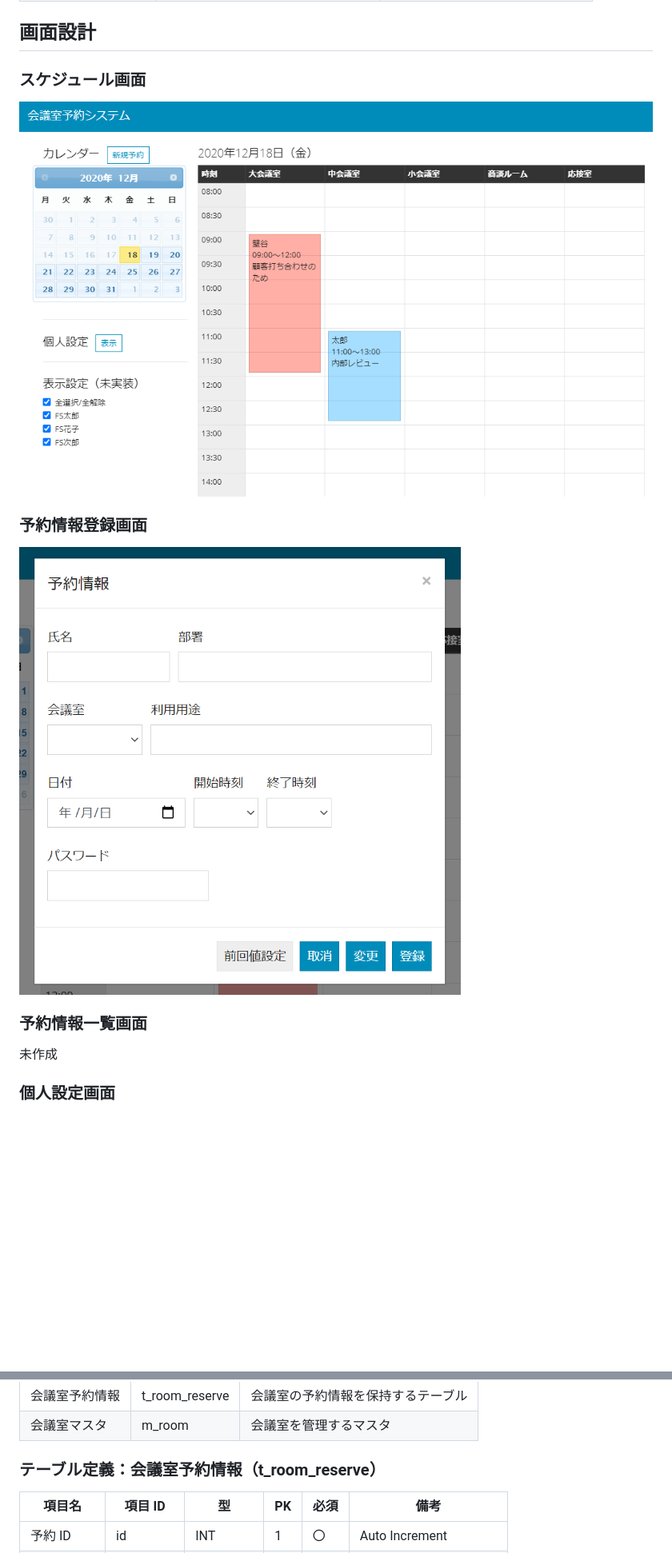
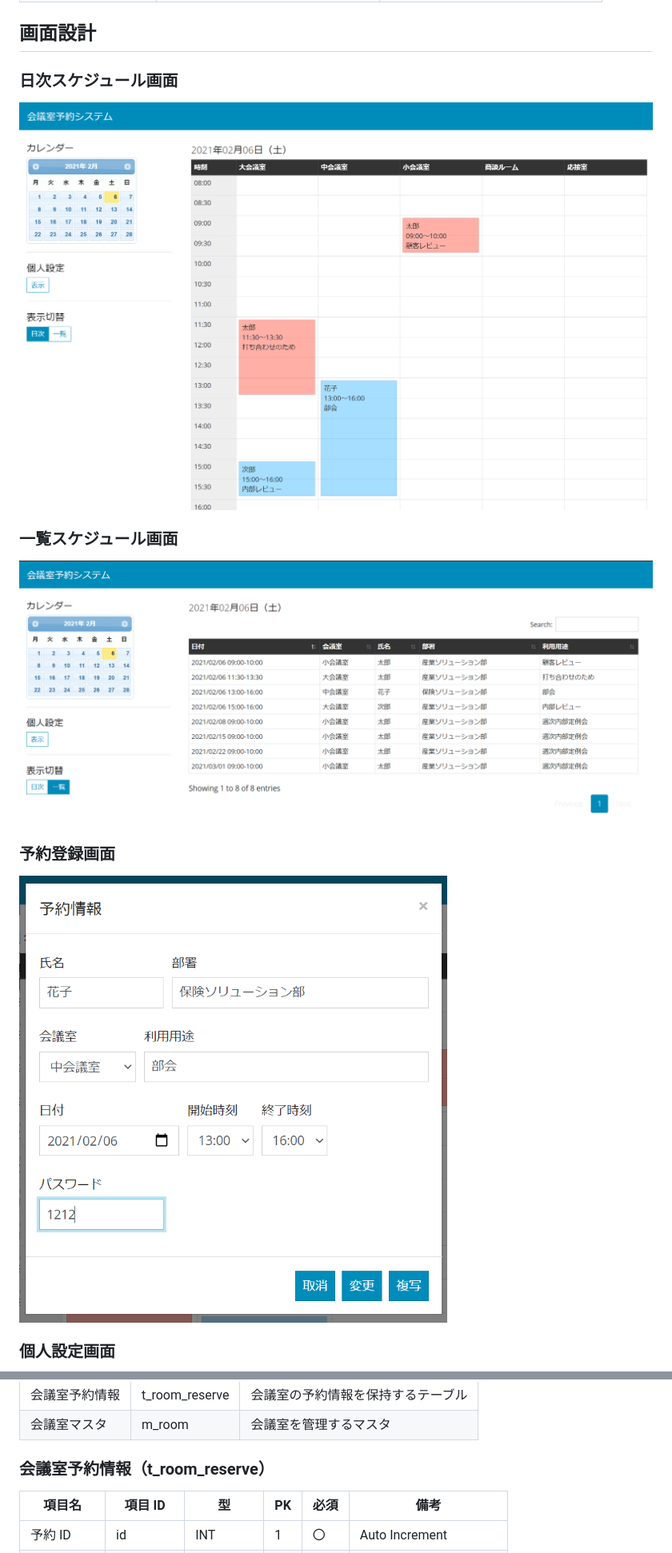
Before and after one commit to around7days/reserve-room, a Markdown page: 設計書/設計書.md, 2 parts joined by grey strips. Shown: that part at 80% size. GitHub-like rendering; pictures changed too: 設計書/画面1.png, 設計書/画面2.png, 設計書/画面4.png (added); blank space fills up the shorter version.

```diff
--- a/設計書/設計書.md
+++ b/設計書/設計書.md
@@ -15,17 +17,19 @@
 
 ## 画面設計
 
-### スケジュール画面
+### 日次スケジュール画面
 
 <img src="./画面1.png" alt="画面1" style="zoom: 80%;" />
 
-### 予約情報登録画面
+### 一覧スケジュール画面
+
+<img src="./画面4.png" alt="画面4" style="zoom:80%;" />
+
+<div style="page-break-before:always"></div>
+
+### 予約登録画面
 
 <img src="./画面2.png" alt="画面2" style="zoom:50%;" />
 
-### 予約情報一覧画面
-
-未作成
-
 ### 個人設定画面
 
@@ -52,7 +61,7 @@
 | 会議室予約情報 | t_room_reserve | 会議室の予約情報を保持するテーブル |
 | 会議室マスタ   | m_room         | 会議室を管理するマスタ             |
 
-### テーブル定義：会議室予約情報（t_room_reserve）
+### 会議室予約情報（t_room_reserve）
 
 | 項目名     | 項目 ID    | 型      | PK  | 必須 | 備考                  |
 | ---------- | ---------- | ------- | --- | ---- | --------------------- |
```
Also changed, not shown: other parts of 設計書/設計書.md (+12 -5 lines), 設計書/画面3.png, 2 other files.
